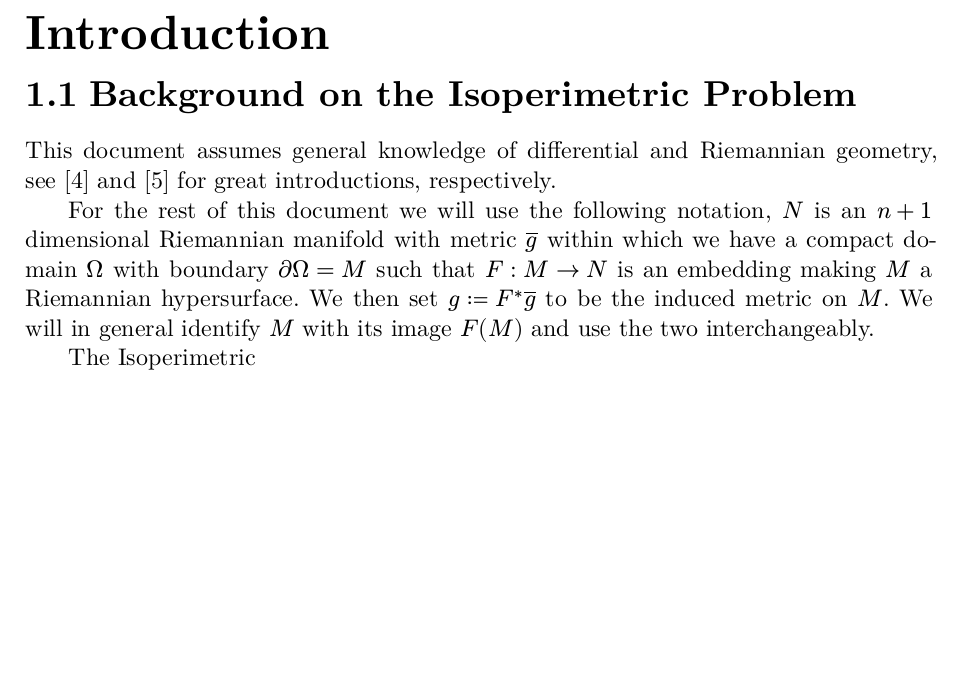
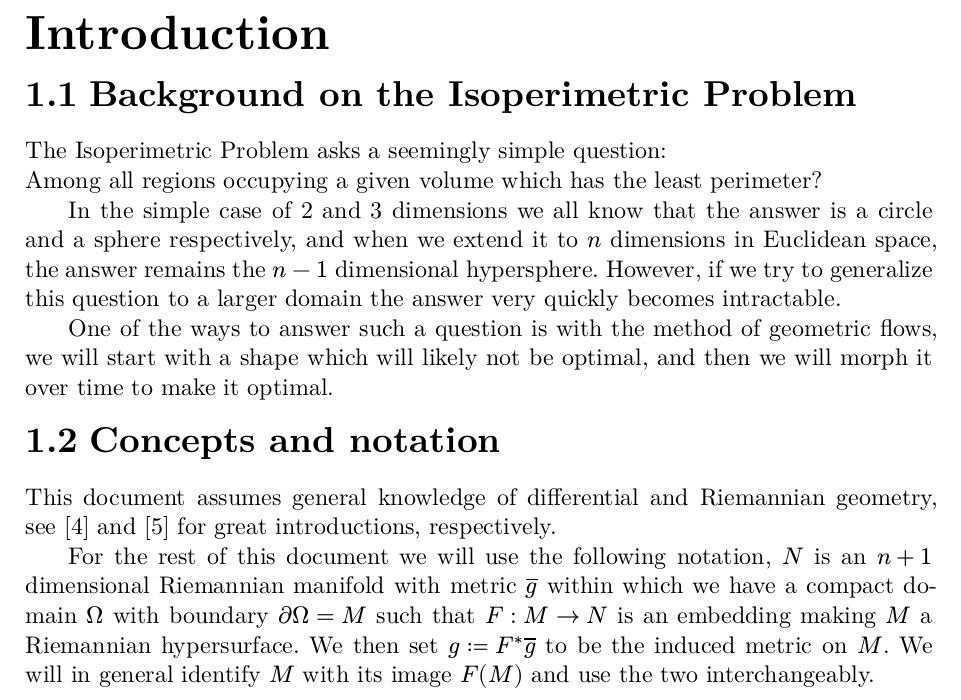
Before and after one commit to AxiomOfChoices/Typst, a Typst document (Research/Winter 2024/Masters Thesis/Masters Thesis.typ): part of page 6 of 7, cut so that both start at the same text, the shorter picture padded with empty space. The pictures show the PDF file Research/Winter 2024/Masters Thesis/Masters Thesis.pdf that the author committed with the source.

Commit message:
Added more content to thesis.

```diff
--- a/Research/Winter 2024/Masters Thesis/Masters Thesis.typ
+++ b/Research/Winter 2024/Masters Thesis/Masters Thesis.typ
@@ -56,12 +56,18 @@ The body of the thesis is largely taken from the paper co-authored by myself and
 #pagebreak(weak:true)
 = Introduction
 == Background on the Isoperimetric Problem
+
+The Isoperimetric Problem asks a seemingly simple question:\ Among all regions occupying a given volume which has the least perimeter?
+
+In the simple case of 2 and 3 dimensions we all know that the answer is a circle and a sphere respectively, and when we extend it to $n$ dimensions in Euclidean space, the answer remains the $n-1$ dimensional hypersphere. However, if we try to generalize this question to a larger domain the answer very quickly becomes intractable.
+
+One of the ways to answer such a question is with the method of geometric flows, we will start with a shape which will likely not be optimal, and then we will morph it over time to make it optimal.
+
+
+== Concepts and notation
 This document assumes general knowledge of differential and Riemannian geometry, see #cite(<leeIntroductionSmoothManifolds2012>) and #cite(<leeIntroductionRiemannianManifolds2018>) for great introductions, respectively.
 
 For the rest of this document we will use the following notation, $N$ is an $n+1$ dimensional Riemannian manifold with metric $ov(g)$ within which we have a compact domain $Omega$ with boundary $diff Omega = M$ such that $F : M -> N$ is an embedding making $M$ a Riemannian hypersurface. We then set $g := F^* ov(g)$ to be the induced metric on $M$. We will in general identify $M$ with its image $F(M)$ and use the two interchangeably.
-
-The Isoperimetric
-
 #pagebreak(weak: true)
 
 #bibliography("Thesis.bib")
```
Also changed, not shown: Research/Winter 2024/Masters Thesis/Masters Thesis.pdf.
